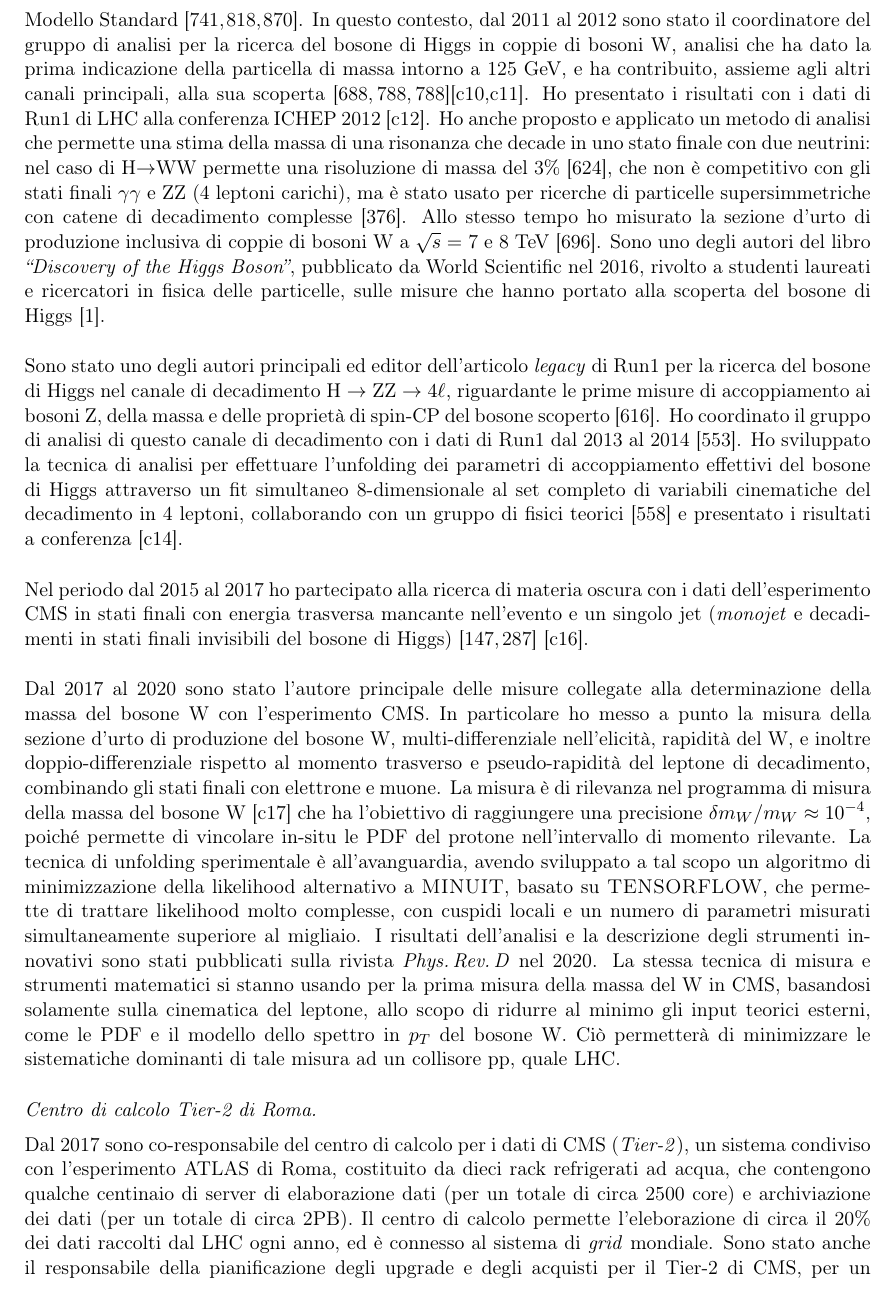
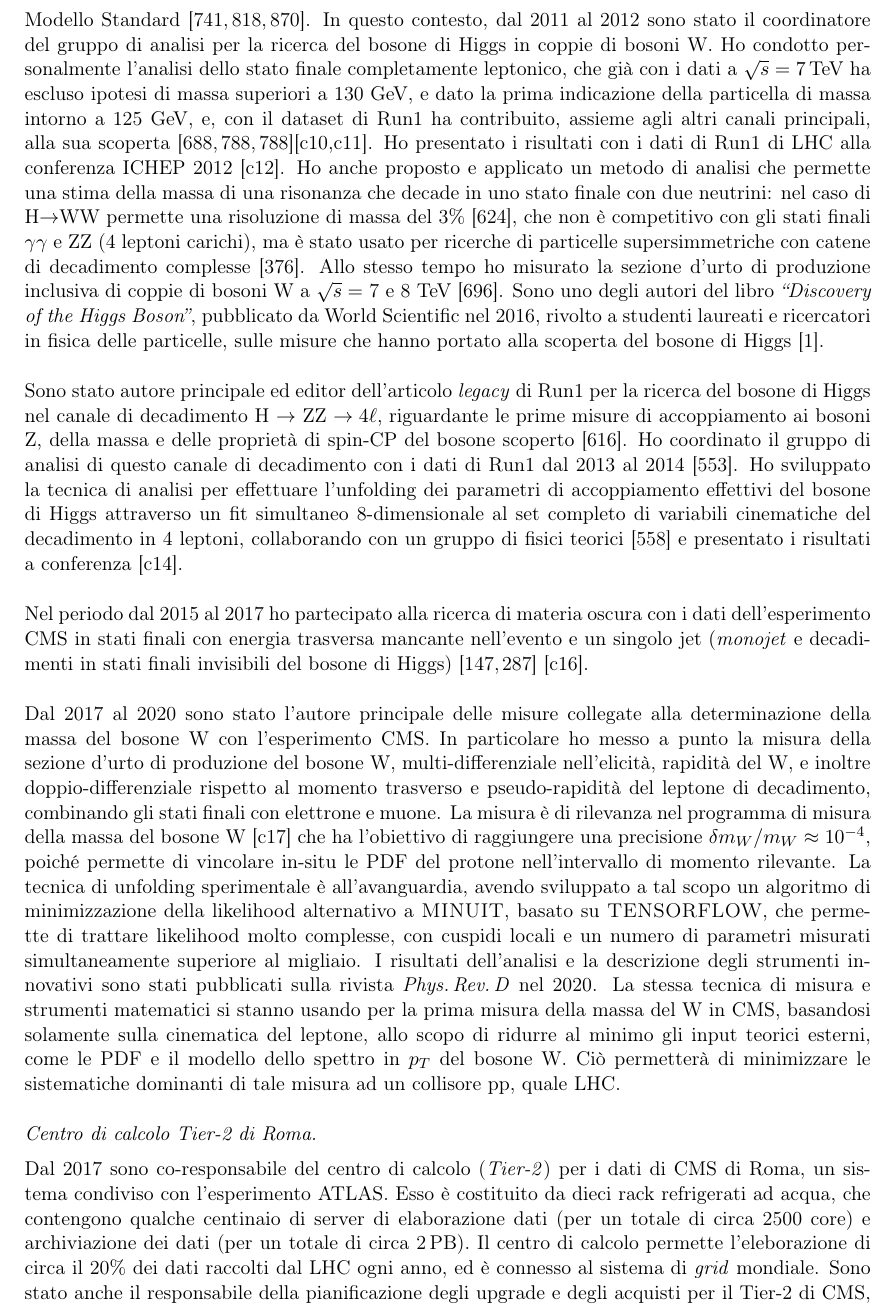
Before and after one commit to emanueledimarco/documents, a LaTeX document (pr_2020/ricerca.tex): part of page 3 of 71, cut so that both start at the same text. Compiled offline with pdfLaTeX.

Commit message:
revisione finale

```diff
--- a/pr_2020/ricerca.tex
+++ b/pr_2020/ricerca.tex
@@ -205,9 +205,12 @@ ricerca diretta del bosone di Higgs del Modello
 Standard~\cite{Chatrchyan:2011tz,Chatrchyan:2012tx,Chatrchyan:2012ty}. In
 questo contesto, dal 2011 al 2012 sono stato il coordinatore del
 gruppo di analisi per la ricerca del bosone di Higgs in coppie di
-bosoni W, analisi che ha dato la prima indicazione della particella di
-massa intorno a 125 GeV, e ha contribuito, assieme agli altri canali
-principali, alla sua
+bosoni W. Ho condotto personalmente l'analisi dello stato finale
+completamente leptonico, che gi\`a con i dati a $\sqrt{s}=7$\,TeV ha
+escluso ipotesi di massa superiori a 130 GeV, e dato la prima
+indicazione della particella di massa intorno a 125 GeV, e, con il
+dataset di Run1 ha contribuito, assieme agli altri canali principali,
+alla sua
 scoperta~\cite{Chatrchyan:2012ufa,Chatrchyan:2013lba,Chatrchyan:2012ufa}[c10,c11].
 Ho presentato i risultati con i dati di Run1 di LHC alla conferenza
 ICHEP 2012~[c12]. Ho anche proposto e applicato un metodo di analisi
@@ -220,26 +223,25 @@ supersimmetriche con catene di decadimento
 complesse~\cite{Khachatryan:2016epu}. Allo stesso tempo ho misurato la
 sezione d'urto di produzione inclusiva di coppie di bosoni W a
 $\sqrt{s}=$ 7 e 8 TeV~\cite{Chatrchyan:2013yaa}. Sono uno degli autori
-del libro \textit{``Discovery of the Higgs Boson''}, pubblicato da World
-Scientific nel 2016, rivolto a studenti laureati e ricercatori in
-fisica delle particelle, sulle misure che hanno portato alla scoperta
-del bosone di Higgs~\cite{Nisati:2017cst}.
+del libro \textit{``Discovery of the Higgs Boson''}, pubblicato da
+World Scientific nel 2016, rivolto a studenti laureati e ricercatori
+in fisica delle particelle, sulle misure che hanno portato alla
+scoperta del bosone di Higgs~\cite{Nisati:2017cst}.
 
 \vskip 0.5 truecm
 
-Sono stato uno degli autori principali ed editor dell'articolo
-\textit{legacy} di Run1 per la ricerca del bosone di Higgs nel canale
-di decadimento H $\to$ ZZ $\to 4\ell$, riguardante le prime misure di
-accoppiamento ai bosoni Z, della massa e delle propriet\`a di spin-CP
-del bosone scoperto~\cite{Chatrchyan:2013mxa}. Ho coordinato il gruppo
-di analisi di questo canale di decadimento con i dati di Run1 dal 2013
-al 2014~\cite{Khachatryan:2014kca}. Ho sviluppato la tecnica di
-analisi per effettuare l'unfolding dei parametri di accoppiamento
-effettivi del bosone di Higgs attraverso un fit simultaneo
-8-dimensionale al set completo di variabili cinematiche del
-decadimento in 4 leptoni, collaborando con un gruppo di fisici
-teorici~\cite{Chen:2014pia} e presentato i risultati a
-conferenza~[c14].
+Sono stato autore principale ed editor dell'articolo \textit{legacy}
+di Run1 per la ricerca del bosone di Higgs nel canale di decadimento H
+$\to$ ZZ $\to 4\ell$, riguardante le prime misure di accoppiamento ai
+bosoni Z, della massa e delle propriet\`a di spin-CP del bosone
+scoperto~\cite{Chatrchyan:2013mxa}. Ho coordinato il gruppo di analisi
+di questo canale di decadimento con i dati di Run1 dal 2013 al
+2014~\cite{Khachatryan:2014kca}. Ho sviluppato la tecnica di analisi
+per effettuare l'unfolding dei parametri di accoppiamento effettivi
+del bosone di Higgs attraverso un fit simultaneo 8-dimensionale al set
+completo di variabili cinematiche del decadimento in 4 leptoni,
+collaborando con un gruppo di fisici teorici~\cite{Chen:2014pia} e
+presentato i risultati a conferenza~[c14].
 
 \vskip 0.5 truecm
 
@@ -280,14 +282,14 @@ misura ad un collisore pp, quale LHC.
 \textit{Centro di calcolo Tier-2 di Roma.}
 \vskip 0.2 truecm
 
-Dal 2017 sono co-responsabile del centro di calcolo per i dati di CMS
-(\textit{Tier-2}), un sistema condiviso con l'esperimento ATLAS di
-Roma, costituito da dieci rack refrigerati ad acqua, che contengono
-qualche centinaio di server di elaborazione dati (per un totale di
-circa 2500 core) e archiviazione dei dati (per un totale di circa
-2PB). Il centro di calcolo permette l'eleborazione di circa il 20\%
-dei dati raccolti dal LHC ogni anno, ed \`e connesso al sistema di
-\textit{grid} mondiale. Sono stato anche il responsabile della
+Dal 2017 sono co-responsabile del centro di calcolo (\textit{Tier-2})
+per i dati di CMS di Roma, un sistema condiviso con l'esperimento
+ATLAS. Esso \`e costituito da dieci rack refrigerati ad acqua, che
+contengono qualche centinaio di server di elaborazione dati (per un
+totale di circa 2500 core) e archiviazione dei dati (per un totale di
+circa 2\,PB). Il centro di calcolo permette l'eleborazione di circa il
+20\% dei dati raccolti dal LHC ogni anno, ed \`e connesso al sistema
+di \textit{grid} mondiale. Sono stato anche il responsabile della
 pianificazione degli upgrade e degli acquisti per il Tier-2 di CMS,
 per un investimento medio di circa 100\,k\euro{} all'anno.
 
```
Also changed, not shown: pr_2020/responsabilita.tex (+19 -17 lines), pr_2020/ricerca.tex (37 more changed lines).
